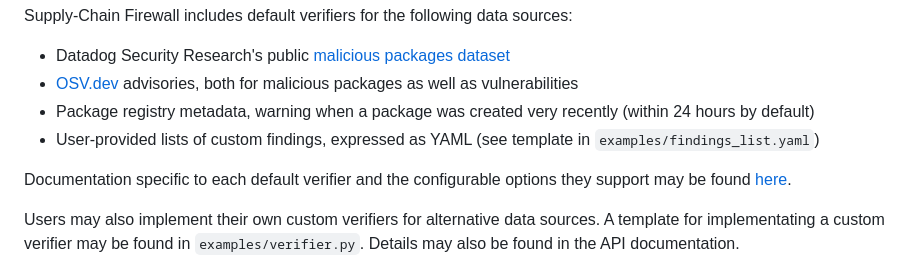
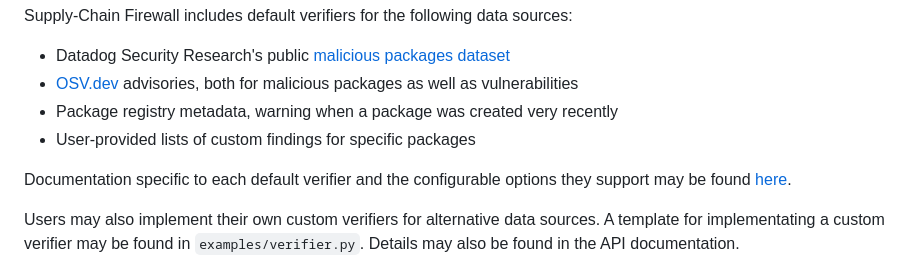
Before and after one commit to DataDog/supply-chain-firewall, a Markdown page: README.md, the part around the change. Drawn GitHub-style.

Commit message:
Simplify default verifiers description

```diff
--- a/README.md
+++ b/README.md
@@ -17,8 +17,8 @@ Supply-Chain Firewall includes default verifiers for the following data sources:
 
 - Datadog Security Research's public [malicious packages dataset](https://github.com/DataDog/malicious-software-packages-dataset)
 - [OSV.dev](https://osv.dev) advisories, both for malicious packages as well as vulnerabilities
-- Package registry metadata, warning when a package was created very recently (within 24 hours by default)
-- User-provided lists of custom findings, expressed as YAML (see template in `examples/findings_list.yaml`)
+- Package registry metadata, warning when a package was created very recently
+- User-provided lists of custom findings for specific packages
 
 Documentation specific to each default verifier and the configurable options they support may be found [here]((https://github.com/DataDog/supply-chain-firewall/tree/main/docs/verifiers/)).
 
```
